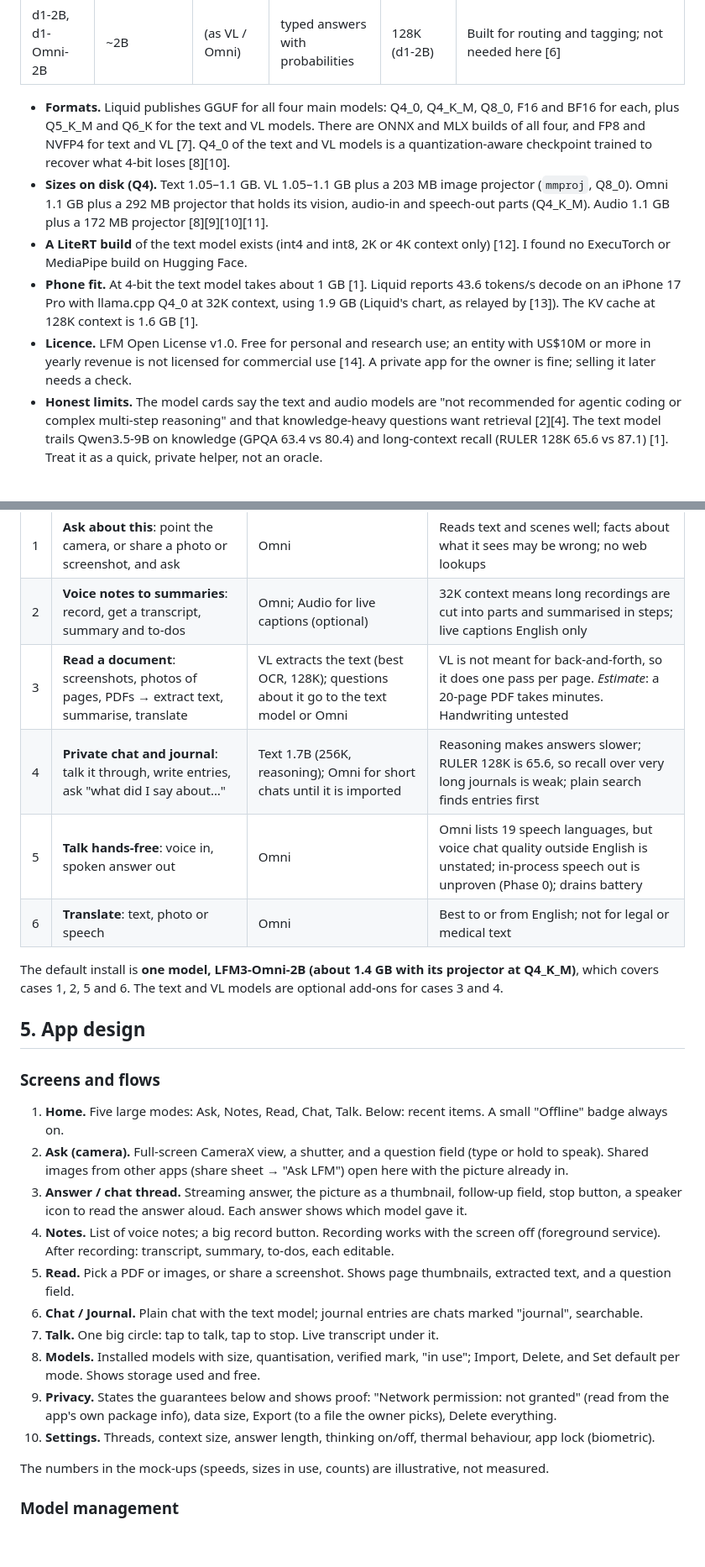
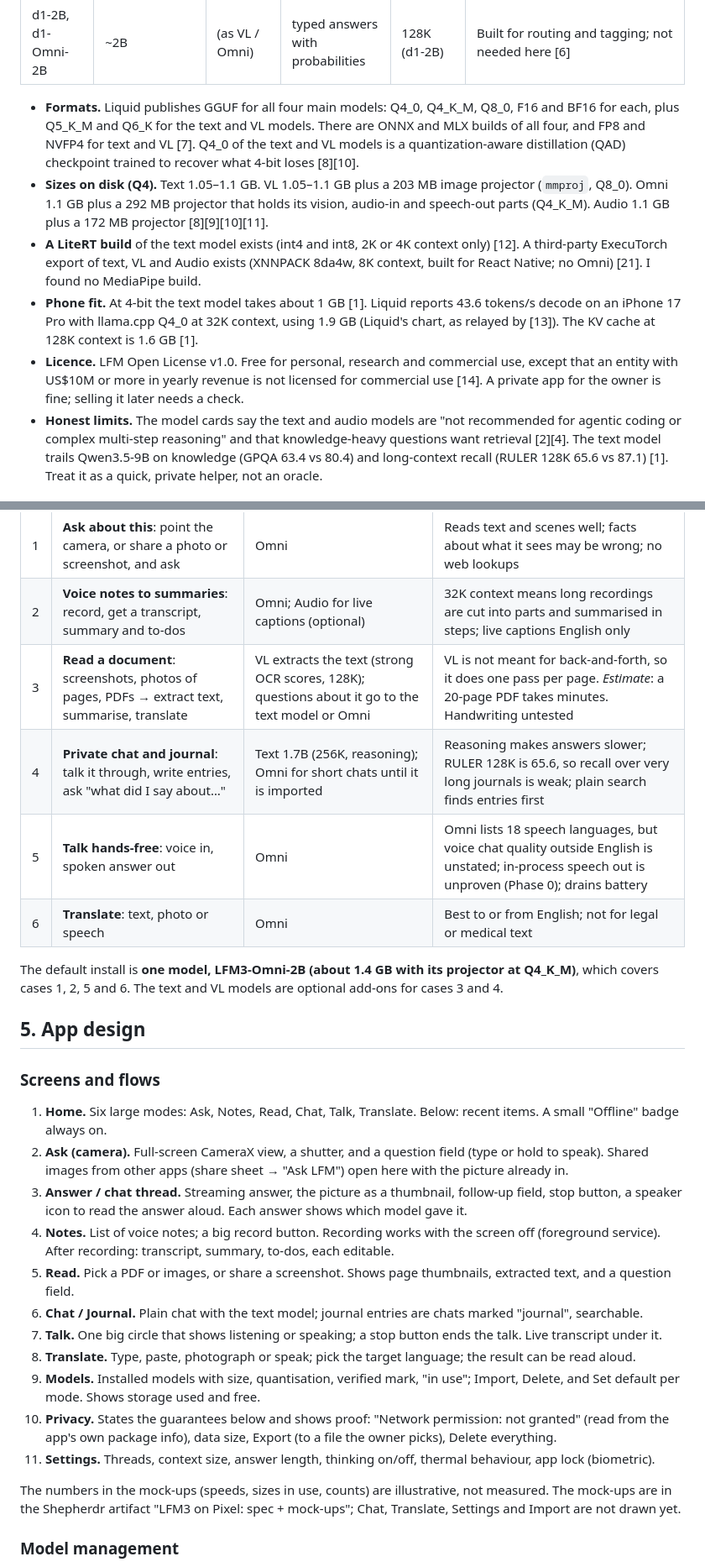
Before and after one commit to makefunstuff/offline-android, a Markdown page: docs/spec.md, 2 parts joined by grey strips. Shown at 84% size. GitHub-like rendering; blank space fills up the shorter version.

Commit message:
Fix spec from review round 3
Co-Authored-By: Claude Opus 5.5 <noreply@anthropic.com>

```diff
--- a/docs/spec.md
+++ b/docs/spec.md
@@ -22,18 +22,19 @@ LFM3 model to fall back on.
 
 - **Formats.** Liquid publishes GGUF for all four main models: Q4_0, Q4_K_M, Q8_0, F16 and BF16 for each, plus
   Q5_K_M and Q6_K for the text and VL models. There are ONNX and MLX builds of all four, and
-  FP8 and NVFP4 for text and VL [7]. Q4_0 of the text and VL models is a quantization-aware checkpoint trained to
-  recover what 4-bit loses [8][10].
+  FP8 and NVFP4 for text and VL [7]. Q4_0 of the text and VL models is a quantization-aware distillation (QAD) checkpoint
+  trained to recover what 4-bit loses [8][10].
 - **Sizes on disk (Q4).** Text 1.05–1.1 GB. VL 1.05–1.1 GB plus a 203 MB image projector (`mmproj`, Q8_0). Omni
   1.1 GB plus a 292 MB projector that holds its vision, audio-in and speech-out parts (Q4_K_M). Audio 1.1 GB plus a
   172 MB projector [8][9][10][11].
-- **A LiteRT build** of the text model exists (int4 and int8, 2K or 4K context only) [12]. I found no ExecuTorch or
-  MediaPipe build on Hugging Face.
+- **A LiteRT build** of the text model exists (int4 and int8, 2K or 4K context only) [12]. A third-party ExecuTorch
+  export of text, VL and Audio exists (XNNPACK 8da4w, 8K context, built for React Native; no Omni) [21]. I found no
+  MediaPipe build.
 - **Phone fit.** At 4-bit the text model takes about 1 GB [1]. Liquid reports 43.6 tokens/s decode on an iPhone 17
   Pro with llama.cpp Q4_0 at 32K context, using 1.9 GB (Liquid's chart, as relayed by [13]). The KV cache at 128K
   context is 1.6 GB [1].
-- **Licence.** LFM Open License v1.0. Free for personal and research use; an entity with US$10M or more in yearly
-  revenue is not licensed for commercial use [14]. A private app for the owner is fine; selling it later needs a check.
+- **Licence.** LFM Open License v1.0. Free for personal, research and commercial use, except that an entity with US$10M or more in
+  yearly revenue is not licensed for commercial use [14]. A private app for the owner is fine; selling it later needs a check.
 - **Honest limits.** The model cards say the text and audio models are "not recommended for agentic coding or complex
   multi-step reasoning" and that knowledge-heavy questions want retrieval [2][4]. The text model trails Qwen3.5-9B on
   knowledge (GPQA 63.4 vs 80.4) and long-context recall (RULER 128K 65.6 vs 87.1) [1]. Treat it as a quick, private
@@ -92,9 +95,9 @@ Ranked by everyday use offline, then by how proven the pieces are on a phone (sp
 |---|---|---|---|
 | 1 | **Ask about this**: point the camera, or share a photo or screenshot, and ask | Omni | Reads text and scenes well; facts about what it sees may be wrong; no web lookups |
 | 2 | **Voice notes to summaries**: record, get a transcript, summary and to-dos | Omni; Audio for live captions (optional) | 32K context means long recordings are cut into parts and summarised in steps; live captions English only |
-| 3 | **Read a document**: screenshots, photos of pages, PDFs → extract text, summarise, translate | VL extracts the text (best OCR, 128K); questions about it go to the text model or Omni | VL is not meant for back-and-forth, so it does one pass per page. *Estimate*: a 20-page PDF takes minutes. Handwriting untested |
+| 3 | **Read a document**: screenshots, photos of pages, PDFs → extract text, summarise, translate | VL extracts the text (strong OCR scores, 128K); questions about it go to the text model or Omni | VL is not meant for back-and-forth, so it does one pass per page. *Estimate*: a 20-page PDF takes minutes. Handwriting untested |
 | 4 | **Private chat and journal**: talk it through, write entries, ask "what did I say about…" | Text 1.7B (256K, reasoning); Omni for short chats until it is imported | Reasoning makes answers slower; RULER 128K is 65.6, so recall over very long journals is weak; plain search finds entries first |
-| 5 | **Talk hands-free**: voice in, spoken answer out | Omni | Omni lists 19 speech languages, but voice chat quality outside English is unstated; in-process speech out is unproven (Phase 0); drains battery |
+| 5 | **Talk hands-free**: voice in, spoken answer out | Omni | Omni lists 18 speech languages, but voice chat quality outside English is unstated; in-process speech out is unproven (Phase 0); drains battery |
 | 6 | **Translate**: text, photo or speech | Omni | Best to or from English; not for legal or medical text |
 
 The default install is **one model, LFM3-Omni-2B (about 1.4 GB with its projector at Q4_K_M)**, which covers cases
@@ -104,7 +107,7 @@ The default install is **one model, LFM3-Omni-2B (about 1.4 GB with its projecto
 
 ### Screens and flows
 
-1. **Home.** Five large modes: Ask, Notes, Read, Chat, Talk. Below: recent items. A small "Offline" badge always on.
+1. **Home.** Six large modes: Ask, Notes, Read, Chat, Talk, Translate. Below: recent items. A small "Offline" badge always on.
 2. **Ask (camera).** Full-screen CameraX view, a shutter, and a question field (type or hold to speak). Shared images
    from other apps (share sheet → "Ask LFM") open here with the picture already in.
 3. **Answer / chat thread.** Streaming answer, the picture as a thumbnail, follow-up field, stop button, a speaker
@@ -113,14 +116,16 @@ The default install is **one model, LFM3-Omni-2B (about 1.4 GB with its projecto
    After recording: transcript, summary, to-dos, each editable.
 5. **Read.** Pick a PDF or images, or share a screenshot. Shows page thumbnails, extracted text, and a question field.
 6. **Chat / Journal.** Plain chat with the text model; journal entries are chats marked "journal", searchable.
-7. **Talk.** One big circle: tap to talk, tap to stop. Live transcript under it.
-8. **Models.** Installed models with size, quantisation, verified mark, "in use"; Import, Delete, and Set default per
+7. **Talk.** One big circle that shows listening or speaking; a stop button ends the talk. Live transcript under it.
+8. **Translate.** Type, paste, photograph or speak; pick the target language; the result can be read aloud.
+9. **Models.** Installed models with size, quantisation, verified mark, "in use"; Import, Delete, and Set default per
    mode. Shows storage used and free.
-9. **Privacy.** States the guarantees below and shows proof: "Network permission: not granted" (read from the app's
+10. **Privacy.** States the guarantees below and shows proof: "Network permission: not granted" (read from the app's
    own package info), data size, Export (to a file the owner picks), Delete everything.
-10. **Settings.** Threads, context size, answer length, thinking on/off, thermal behaviour, app lock (biometric).
+11. **Settings.** Threads, context size, answer length, thinking on/off, thermal behaviour, app lock (biometric).
 
-The numbers in the mock-ups (speeds, sizes in use, counts) are illustrative, not measured.
+The numbers in the mock-ups (speeds, sizes in use, counts) are illustrative, not measured. The mock-ups are in the
+Shepherdr artifact "LFM3 on Pixel: spec + mock-ups"; Chat, Translate, Settings and Import are not drawn yet.
 
 ### Model management
 
```
Also changed, not shown: other parts of docs/spec.md (+24 -21 lines).
